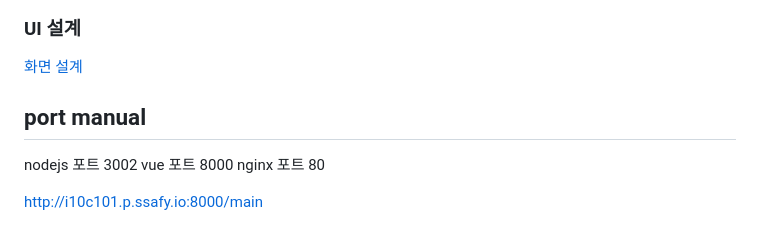
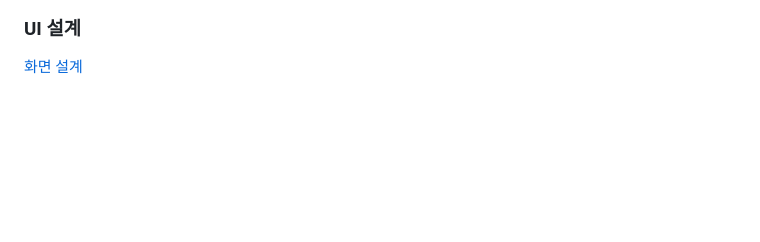
Before and after one commit to jgh05168/COOKIP, a Markdown page: README.md, the part around the change. GitHub-like rendering; blank space fills up the shorter version.

Commit message:
fix: update readme.md

```diff
--- a/README.md
+++ b/README.md
@@ -92,11 +92,3 @@
 ### UI 설계
 
 [화면 설계](https://www.figma.com/file/3gDewFhhCgFN9qokRDIFIU/Cookip-UI?type=design&node-id=1449%3A1489&mode=dev)
-
-## port manual
-
-nodejs 포트 3002
-vue 포트 8000
-nginx 포트 80
-
-http://i10c101.p.ssafy.io:8000/main
```
